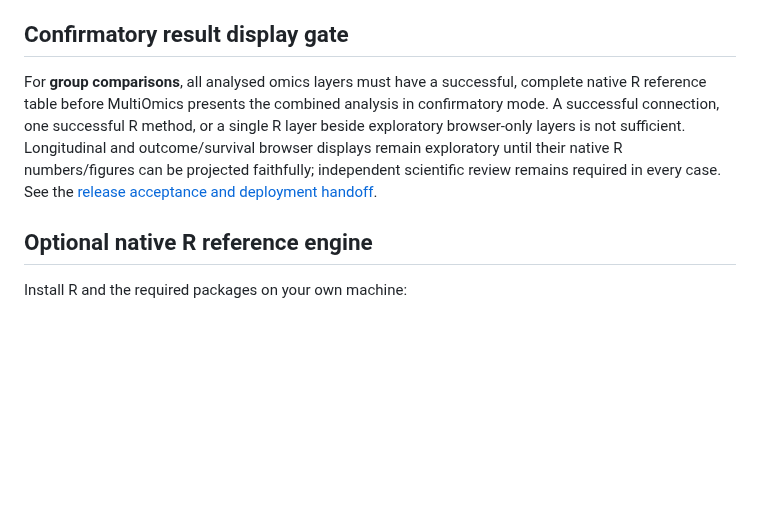
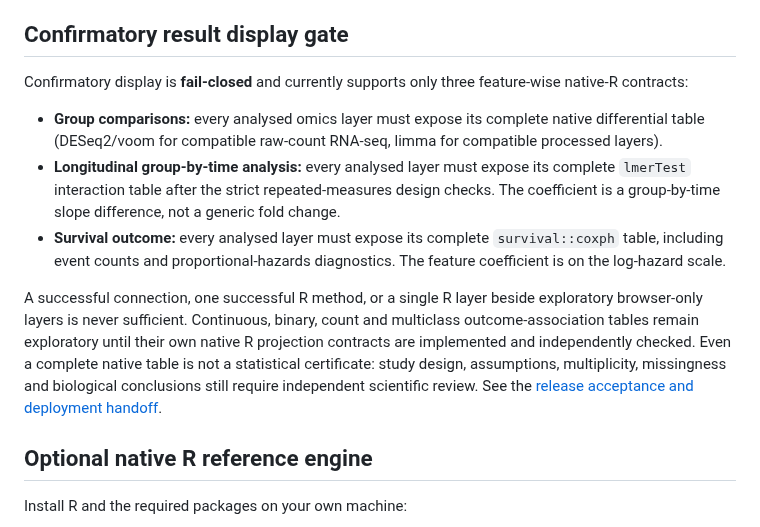
Before and after one commit to rberrah/MultiOmics, a Markdown page: README.md, the part around the change. Rendered like a GitHub page; blank space fills up the shorter version.

Commit message:
Document fail-closed longitudinal and survival confirmatory scope

```diff
--- a/README.md
+++ b/README.md
@@ -89,13 +89,27 @@ This command does **not** publish or modify PMx Explain. The public hosting inte
 
 ## Confirmatory result display gate
 
-For **group comparisons**, all analysed omics layers must have a successful,
-complete native R reference table before MultiOmics presents the combined
-analysis in confirmatory mode. A successful connection, one successful R
-method, or a single R layer beside exploratory browser-only layers is not
-sufficient. Longitudinal and outcome/survival browser displays remain
-exploratory until their native R numbers/figures can be projected faithfully;
-independent scientific review remains required in every case. See the
+Confirmatory display is **fail-closed** and currently supports only three
+feature-wise native-R contracts:
+
+- **Group comparisons:** every analysed omics layer must expose its complete
+  native differential table (DESeq2/voom for compatible raw-count RNA-seq,
+  limma for compatible processed layers).
+- **Longitudinal group-by-time analysis:** every analysed layer must expose its
+  complete `lmerTest` interaction table after the strict repeated-measures
+  design checks. The coefficient is a group-by-time slope difference, not a
+  generic fold change.
+- **Survival outcome:** every analysed layer must expose its complete
+  `survival::coxph` table, including event counts and proportional-hazards
+  diagnostics. The feature coefficient is on the log-hazard scale.
+
+A successful connection, one successful R method, or a single R layer beside
+exploratory browser-only layers is never sufficient. Continuous, binary,
+count and multiclass outcome-association tables remain exploratory until their
+own native R projection contracts are implemented and independently checked.
+Even a complete native table is not a statistical certificate: study design,
+assumptions, multiplicity, missingness and biological conclusions still
+require independent scientific review. See the
 [release acceptance and deployment handoff](docs/multiomics/RESEARCH_V1_CONFIRMATORY_RELEASE_GATE.md).
 
 ## Optional native R reference engine
```
